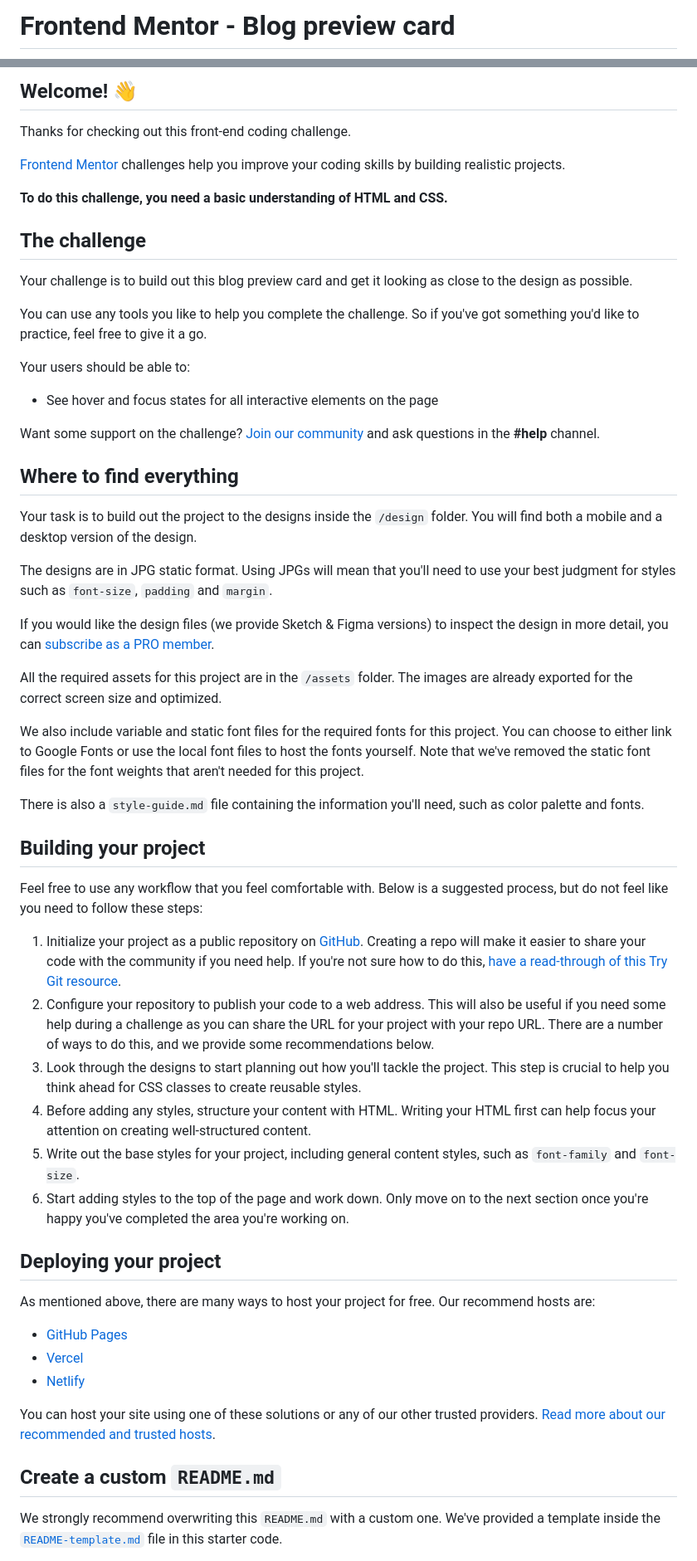
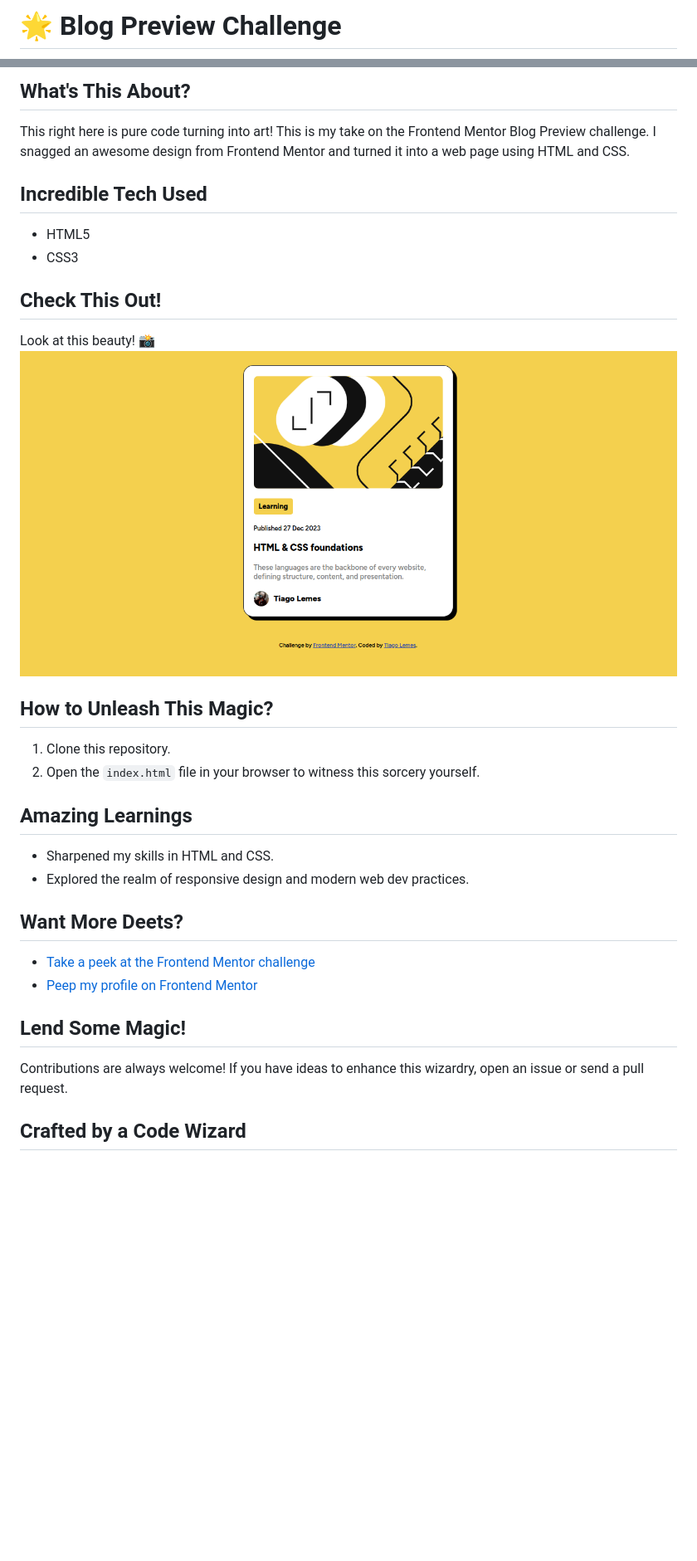
Before and after one commit to tiagoskaterock/css-front-end-mentor-challenge-blog-preview-card, a Markdown page: README.md, 2 parts joined by grey strips. Shown: that part at 83% size. Rendered like a GitHub page; pictures changed too: 1.png (added); blank space fills up the shorter version.

Commit message:
REAMDE.md updated

```diff
--- a/README.md
+++ b/README.md
@@ -1,2 +1,2 @@
-# Frontend Mentor - Blog preview card
+# 🌟 Blog Preview Challenge
 
@@ -4,60 +6,36 @@
 
-## Welcome! 👋
+## What's This About?
 
-Thanks for checking out this front-end coding challenge.
+This right here is pure code turning into art! This is my take on the Frontend Mentor Blog Preview challenge. I snagged an awesome design from Frontend Mentor and turned it into a web page using HTML and CSS.
 
-[Frontend Mentor](https://www.frontendmentor.io) challenges help you improve your coding skills by building realistic projects.
+## Incredible Tech Used
 
-**To do this challenge, you need a basic understanding of HTML and CSS.**
+- HTML5
+- CSS3
 
-## The challenge
+## Check This Out!
 
-Your challenge is to build out this blog preview card and get it looking as close to the design as possible.
+Look at this beauty! 📸
+![Blog Preview](1.png)
 
-You can use any tools you like to help you complete the challenge. So if you've got something you'd like to practice, feel free to give it a go.
+## How to Unleash This Magic?
 
-Your users should be able to:
+1. Clone this repository.
+2. Open the `index.html` file in your browser to witness this sorcery yourself.
 
-- See hover and focus states for all interactive elements on the page
+## Amazing Learnings
 
-Want some support on the challenge? [Join our community](https://www.frontendmentor.io/community) and ask questions in the **#help** channel.
+- Sharpened my skills in HTML and CSS.
+- Explored the realm of responsive design and modern web dev practices.
 
-## Where to find everything
+## Want More Deets?
 
-Your task is to build out the project to the designs inside the `/design` folder. You will find both a mobile and a desktop version of the design.
+- [Take a peek at the Frontend Mentor challenge](https://cupcakesoft.com/projetos/css_front_end_mentor_challenge_blog_preview_card)
+- [Peep my profile on Frontend Mentor](https://www.frontendmentor.io/profile/tiagoskaterock)
 
-The designs are in JPG static format. Using JPGs will mean that you'll need to use your best judgment for styles such as `font-size`, `padding` and `margin`.
+## Lend Some Magic!
 
-If you would like the design files (we provide Sketch & Figma versions) to inspect the design in more detail, you can [subscribe as a PRO member](https://www.frontendmentor.io/pro).
+Contributions are always welcome! If you have ideas to enhance this wizardry, open an issue or send a pull request.
 
-All the required assets for this project are in the `/assets` folder. The images are already exported for the correct screen size and optimized.
+## Crafted by a Code Wizard
 
-We also include variable and static font files for the required fonts for this project. You can choose to either link to Google Fonts or use the local font files to host the fonts yourself. Note that we've removed the static font files for the font weights that aren't needed for this project.
-
-There is also a `style-guide.md` file containing the information you'll need, such as color palette and fonts.
-
-## Building your project
-
-Feel free to use any workflow that you feel comfortable with. Below is a suggested process, but do not feel like you need to follow these steps:
-
-1. Initialize your project as a public repository on [GitHub](https://github.com/). Creating a repo will make it easier to share your code with the community if you need help. If you're not sure how to do this, [have a read-through of this Try Git resource](https://try.github.io/).
-2. Configure your repository to publish your code to a web address. This will also be useful if you need some help during a challenge as you can share the URL for your project with your repo URL. There are a number of ways to do this, and we provide some recommendations below.
-3. Look through the designs to start planning out how you'll tackle the project. This step is crucial to help you think ahead for CSS classes to create reusable styles.
-4. Before adding any styles, structure your content with HTML. Writing your HTML first can help focus your attention on creating well-structured content.
-5. Write out the base styles for your project, including general content styles, such as `font-family` and `font-size`.
-6. Start adding styles to the top of the page and work down. Only move on to the next section once you're happy you've completed the area you're working on.
-
-## Deploying your project
-
-As mentioned above, there are many ways to host your project for free. Our recommend hosts are:
-
-- [GitHub Pages](https://pages.github.com/)
-- [Vercel](https://vercel.com/)
-- [Netlify](https://www.netlify.com/)
-
-You can host your site using one of these solutions or any of our other trusted providers. [Read more about our recommended and trusted hosts](https://medium.com/frontend-mentor/frontend-mentor-trusted-hosting-providers-bf000dfebe).
-
-## Create a custom `README.md`
-
-We strongly recommend overwriting this `README.md` with a custom one. We've provided a template inside the [`README-template.md`](./README-template.md) file in this starter code.
-
```
Also changed, not shown: other parts of README.md (+4 -31 lines).
